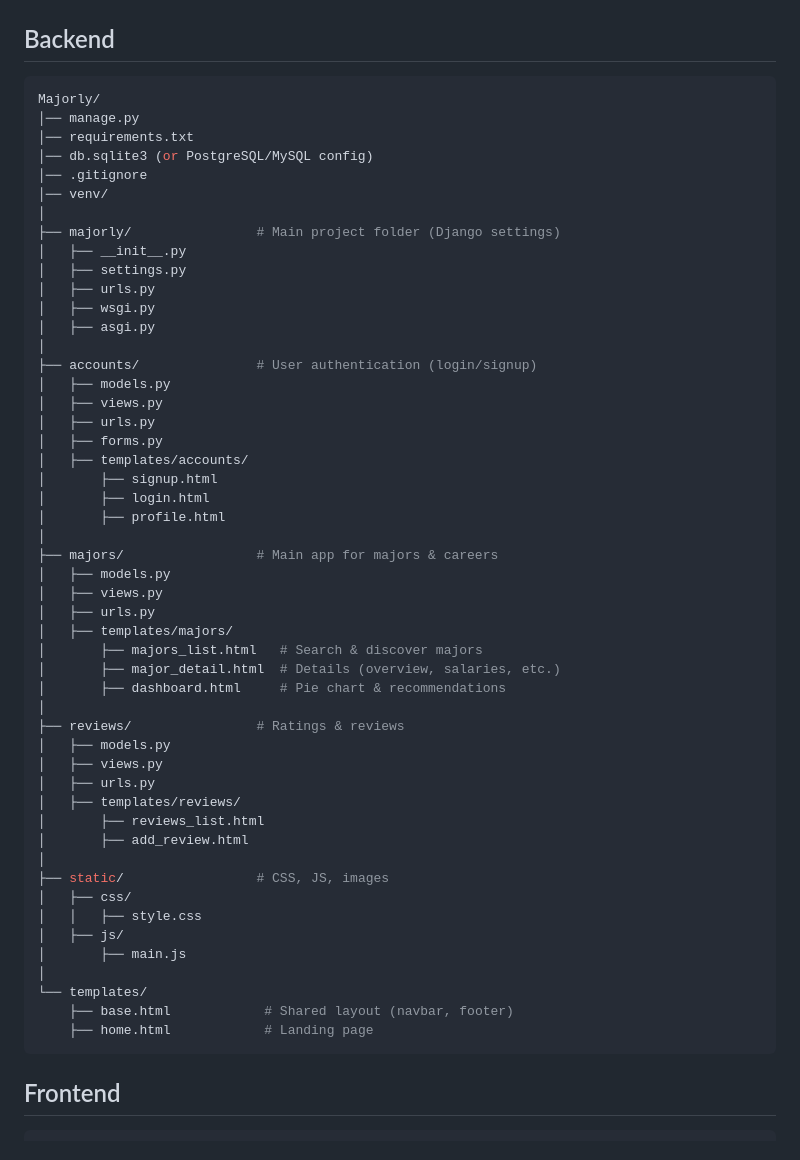
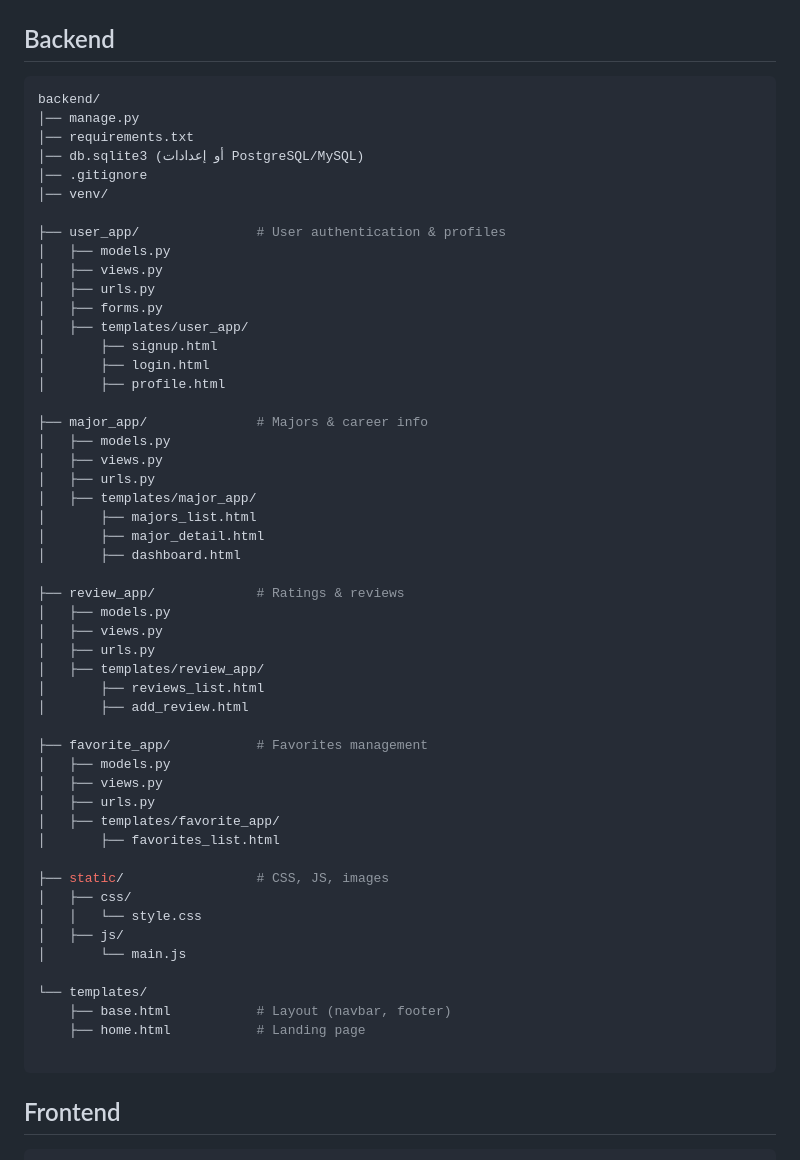
Before and after one commit to hawrash/CareerMatch, a Markdown page: README.md, the part around the change. GitHub-like rendering.

````diff
--- a/README.md
+++ b/README.md
@@ -110,56 +110,57 @@ http://127.0.0.1:8000
 ---
 ## Backend
 ```bash
-Majorly/
+backend/
 │── manage.py
 │── requirements.txt
-│── db.sqlite3 (or PostgreSQL/MySQL config)
+│── db.sqlite3 (أو إعدادات PostgreSQL/MySQL)
 │── .gitignore
 │── venv/
-│
-├── majorly/                # Main project folder (Django settings)
-│   ├── __init__.py
-│   ├── settings.py
-│   ├── urls.py
-│   ├── wsgi.py
-│   ├── asgi.py
-│
-├── accounts/               # User authentication (login/signup)
+
+├── user_app/               # User authentication & profiles
 │   ├── models.py
 │   ├── views.py
 │   ├── urls.py
 │   ├── forms.py
-│   ├── templates/accounts/
+│   ├── templates/user_app/
 │       ├── signup.html
 │       ├── login.html
 │       ├── profile.html
-│
-├── majors/                 # Main app for majors & careers
+
+├── major_app/              # Majors & career info
 │   ├── models.py
 │   ├── views.py
 │   ├── urls.py
-│   ├── templates/majors/
-│       ├── majors_list.html   # Search & discover majors
-│       ├── major_detail.html  # Details (overview, salaries, etc.)
-│       ├── dashboard.html     # Pie chart & recommendations
-│
-├── reviews/                # Ratings & reviews
+│   ├── templates/major_app/
+│       ├── majors_list.html
+│       ├── major_detail.html
+│       ├── dashboard.html
+
+├── review_app/             # Ratings & reviews
 │   ├── models.py
 │   ├── views.py
 │   ├── urls.py
-│   ├── templates/reviews/
+│   ├── templates/review_app/
 │       ├── reviews_list.html
 │       ├── add_review.html
-│
+
+├── favorite_app/           # Favorites management
+│   ├── models.py
+│   ├── views.py
+│   ├── urls.py
+│   ├── templates/favorite_app/
+│       ├── favorites_list.html
+
 ├── static/                 # CSS, JS, images
 │   ├── css/
-│   │   ├── style.css
+│   │   └── style.css
 │   ├── js/
-│       ├── main.js
-│
+│       └── main.js
+
 └── templates/
-    ├── base.html            # Shared layout (navbar, footer)
-    ├── home.html            # Landing page
+    ├── base.html           # Layout (navbar, footer)
+    ├── home.html           # Landing page
+
 ```
 
 ## Frontend
````
